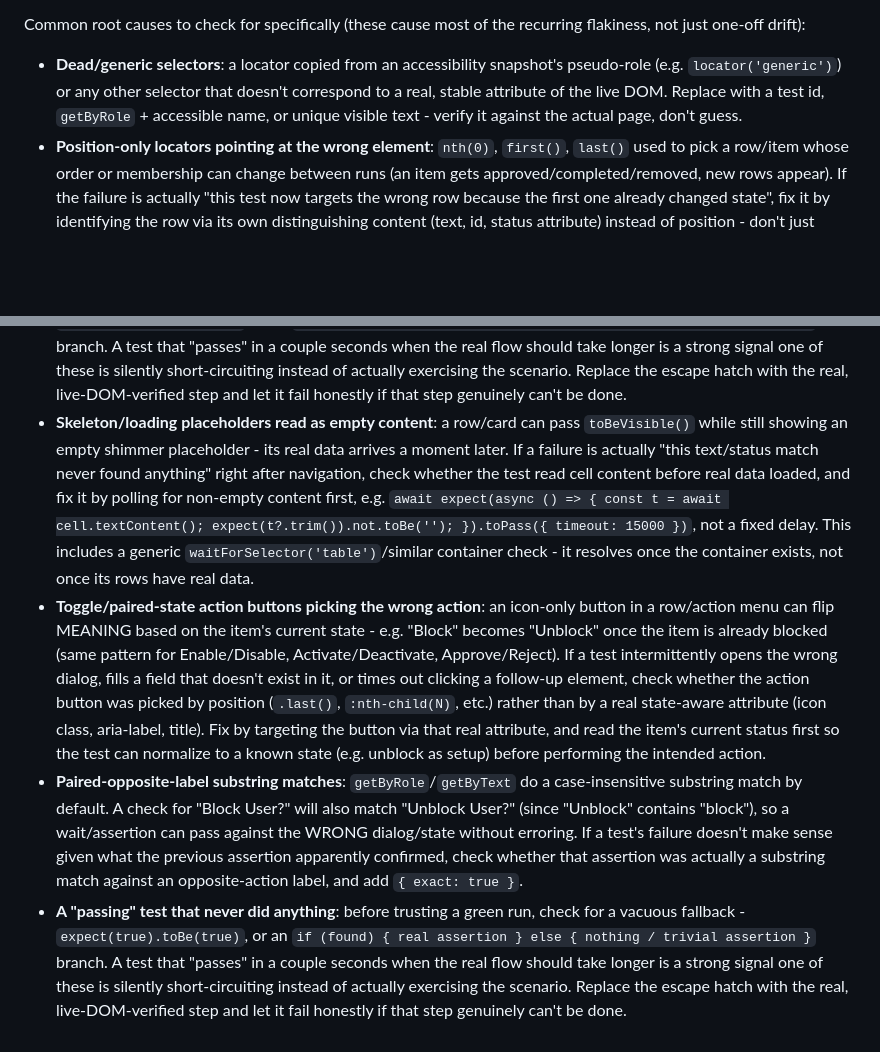
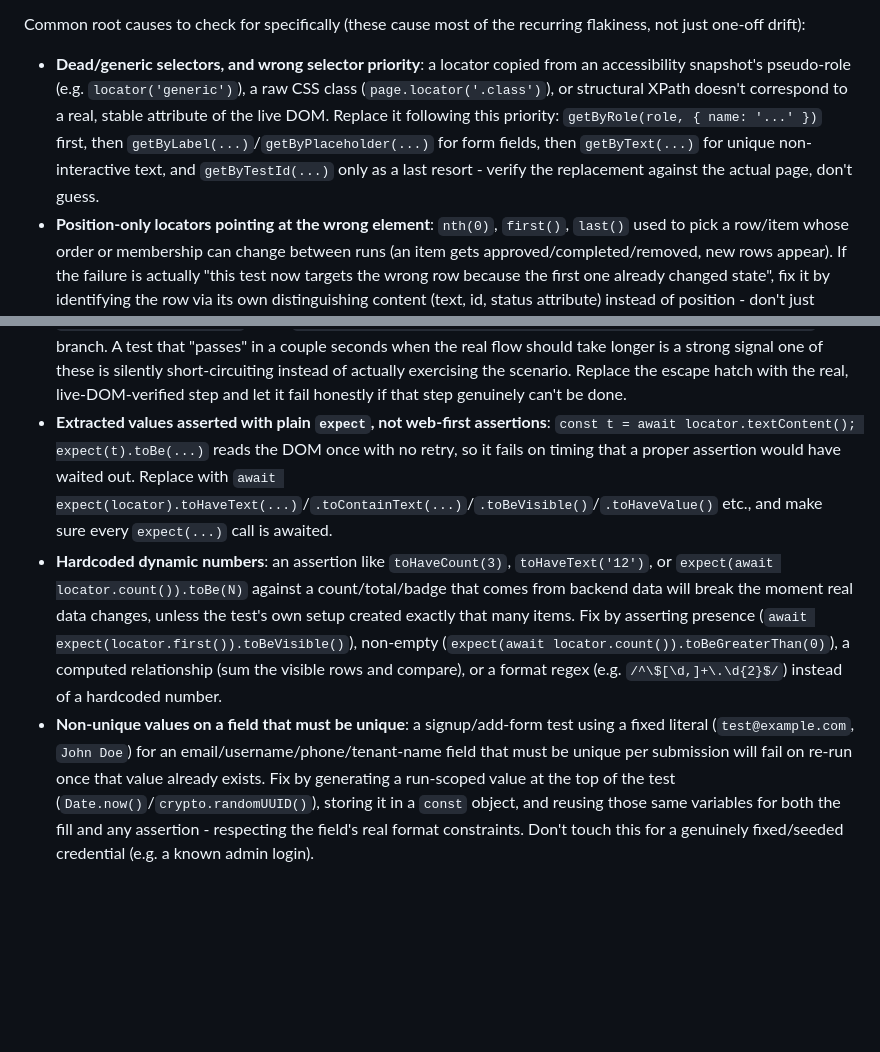
Before and after one commit to QL-ashish-chaursiya/qa-ai-test-generation-mvp, a Markdown page: .claude/agents/playwright-test-healer.md, 2 parts joined by grey strips. GitHub-like rendering; blank space fills up the shorter version.

```diff
--- a/.claude/agents/playwright-test-healer.md
+++ b/.claude/agents/playwright-test-healer.md
@@ -44,7 +44,7 @@ Key principles:
 - Do not ask user questions, you are not interactive tool, do the most reasonable thing possible to pass the test.
 
 Common root causes to check for specifically (these cause most of the recurring flakiness, not just one-off drift):
-- **Dead/generic selectors**: a locator copied from an accessibility snapshot's pseudo-role (e.g. `locator('generic')`) or any other selector that doesn't correspond to a real, stable attribute of the live DOM. Replace with a test id, `getByRole` + accessible name, or unique visible text - verify it against the actual page, don't guess.
+- **Dead/generic selectors, and wrong selector priority**: a locator copied from an accessibility snapshot's pseudo-role (e.g. `locator('generic')`), a raw CSS class (`page.locator('.class')`), or structural XPath doesn't correspond to a real, stable attribute of the live DOM. Replace it following this priority: `getByRole(role, { name: '...' })` first, then `getByLabel(...)`/`getByPlaceholder(...)` for form fields, then `getByText(...)` for unique non-interactive text, and `getByTestId(...)` only as a last resort - verify the replacement against the actual page, don't guess.
 - **Position-only locators pointing at the wrong element**: `nth(0)`, `first()`, `last()` used to pick a row/item whose order or membership can change between runs (an item gets approved/completed/removed, new rows appear). If the failure is actually "this test now targets the wrong row because the first one already changed state", fix it by identifying the row via its own distinguishing content (text, id, status attribute) instead of position - don't just patch the index.
 - **Dialogs wired up after their trigger**: `page.on('dialog', ...)` registered after the click/action that opens it does nothing - Playwright auto-dismisses dialogs with no listener attached at the moment they appear. The listener must be registered before the triggering action.
 - **Fixed delays instead of real waits**: never introduce or leave in `page.waitForTimeout(...)`/sleeps to "fix" a timing issue. Never wait for `networkidle` either (unreliable with polling/websocket traffic) or other discouraged/deprecated APIs. Wait for the actual condition instead - the specific element's `waitFor()`, `page.waitForResponse()` for a network call, or `page.waitForURL()` for navigation.
@@ -52,7 +52,6 @@ Common root causes to check for specifically (these cause most of the recurring
 - **Toggle/paired-state action buttons picking the wrong action**: an icon-only button in a row/action menu can flip MEANING based on the item's current state - e.g. "Block" becomes "Unblock" once the item is already blocked (same pattern for Enable/Disable, Activate/Deactivate, Approve/Reject). If a test intermittently opens the wrong dialog, fills a field that doesn't exist in it, or times out clicking a follow-up element, check whether the action button was picked by position (`.last()`, `:nth-child(N)`, etc.) rather than by a real state-aware attribute (icon class, aria-label, title). Fix by targeting the button via that real attribute, and read the item's current status first so the test can normalize to a known state (e.g. unblock as setup) before performing the intended action.
 - **Paired-opposite-label substring matches**: `getByRole`/`getByText` do a case-insensitive substring match by default. A check for "Block User?" will also match "Unblock User?" (since "Unblock" contains "block"), so a wait/assertion can pass against the WRONG dialog/state without erroring. If a test's failure doesn't make sense given what the previous assertion apparently confirmed, check whether that assertion was actually a substring match against an opposite-action label, and add `{ exact: true }`.
 - **A "passing" test that never did anything**: before trusting a green run, check for a vacuous fallback - `expect(true).toBe(true)`, or an `if (found) { real assertion } else { nothing / trivial assertion }` branch. A test that "passes" in a couple seconds when the real flow should take longer is a strong signal one of these is silently short-circuiting instead of actually exercising the scenario. Replace the escape hatch with the real, live-DOM-verified step and let it fail honestly if that step genuinely can't be done.
-- **Skeleton/loading placeholders read as empty content**: a row/card can pass `toBeVisible()` while still showing an empty shimmer placeholder - its real data arrives a moment later. If a failure is actually "this text/status match never found anything" right after navigation, check whether the test read cell content before real data loaded, and fix it by polling for non-empty content first, e.g. `await expect(async () => { const t = await cell.textContent(); expect(t?.trim()).not.toBe(''); }).toPass({ timeout: 15000 })`, not a fixed delay. This includes a generic `waitForSelector('table')`/similar container check - it resolves once the container exists, not once its rows have real data.
-- **Toggle/paired-state action buttons picking the wrong action**: an icon-only button in a row/action menu can flip MEANING based on the item's current state - e.g. "Block" becomes "Unblock" once the item is already blocked (same pattern for Enable/Disable, Activate/Deactivate, Approve/Reject). If a test intermittently opens the wrong dialog, fills a field that doesn't exist in it, or times out clicking a follow-up element, check whether the action button was picked by position (`.last()`, `:nth-child(N)`, etc.) rather than by a real state-aware attribute (icon class, aria-label, title). Fix by targeting the button via that real attribute, and read the item's current status first so the test can normalize to a known state (e.g. unblock as setup) before performing the intended action.
-- **Paired-opposite-label substring matches**: `getByRole`/`getByText` do a case-insensitive substring match by default. A check for "Block User?" will also match "Unblock User?" (since "Unblock" contains "block"), so a wait/assertion can pass against the WRONG dialog/state without erroring. If a test's failure doesn't make sense given what the previous assertion apparently confirmed, check whether that assertion was actually a substring match against an opposite-action label, and add `{ exact: true }`.
-- **A "passing" test that never did anything**: before trusting a green run, check for a vacuous fallback - `expect(true).toBe(true)`, or an `if (found) { real assertion } else { nothing / trivial assertion }` branch. A test that "passes" in a couple seconds when the real flow should take longer is a strong signal one of these is silently short-circuiting instead of actually exercising the scenario. Replace the escape hatch with the real, live-DOM-verified step and let it fail honestly if that step genuinely can't be done.
+- **Extracted values asserted with plain `expect`, not web-first assertions**: `const t = await locator.textContent(); expect(t).toBe(...)` reads the DOM once with no retry, so it fails on timing that a proper assertion would have waited out. Replace with `await expect(locator).toHaveText(...)`/`.toContainText(...)`/`.toBeVisible()`/`.toHaveValue()` etc., and make sure every `expect(...)` call is awaited.
+- **Hardcoded dynamic numbers**: an assertion like `toHaveCount(3)`, `toHaveText('12')`, or `expect(await locator.count()).toBe(N)` against a count/total/badge that comes from backend data will break the moment real data changes, unless the test's own setup created exactly that many items. Fix by asserting presence (`await expect(locator.first()).toBeVisible()`), non-empty (`expect(await locator.count()).toBeGreaterThan(0)`), a computed relationship (sum the visible rows and compare), or a format regex (e.g. `/^\$[\d,]+\.\d{2}$/`) instead of a hardcoded number.
+- **Non-unique values on a field that must be unique**: a signup/add-form test using a fixed literal (`test@example.com`, `John Doe`) for an email/username/phone/tenant-name field that must be unique per submission will fail on re-run once that value already exists. Fix by generating a run-scoped value at the top of the test (`Date.now()`/`crypto.randomUUID()`), storing it in a `const` object, and reusing those same variables for both the fill and any assertion - respecting the field's real format constraints. Don't touch this for a genuinely fixed/seeded credential (e.g. a known admin login).
```
Also changed, not shown: .claude/agents/playwright-test-generator.md (+5 -7 lines).
